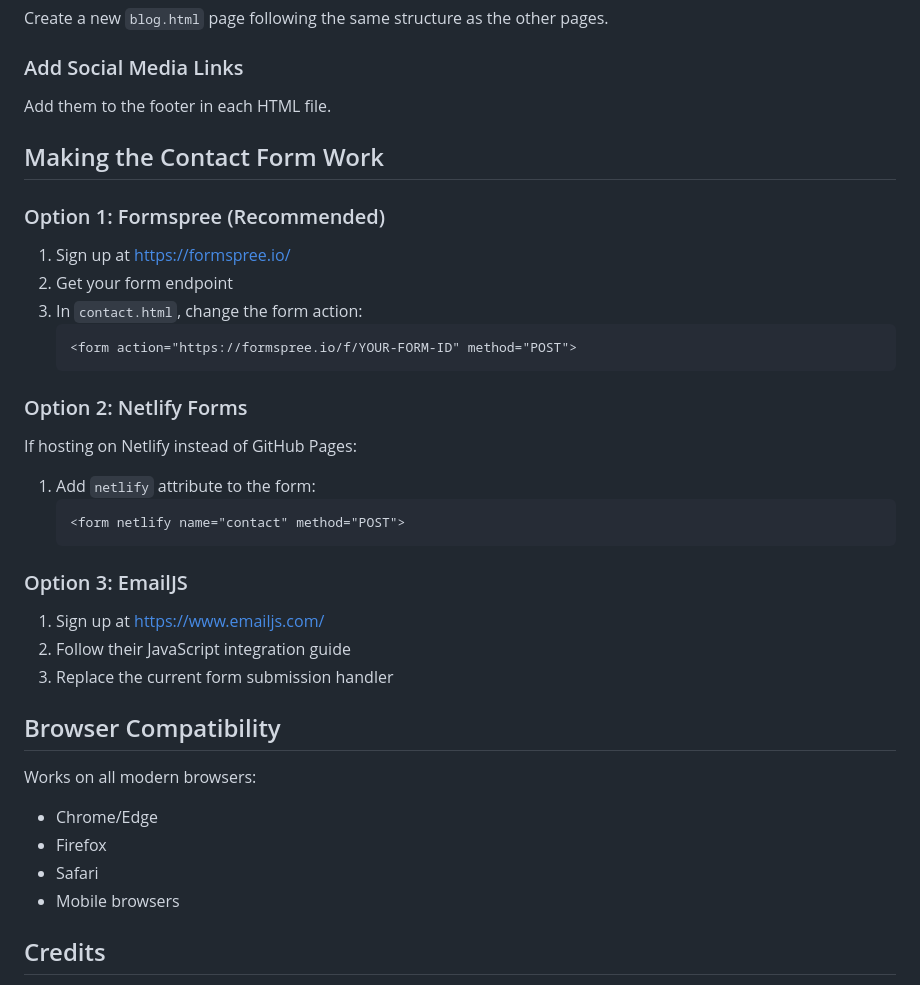
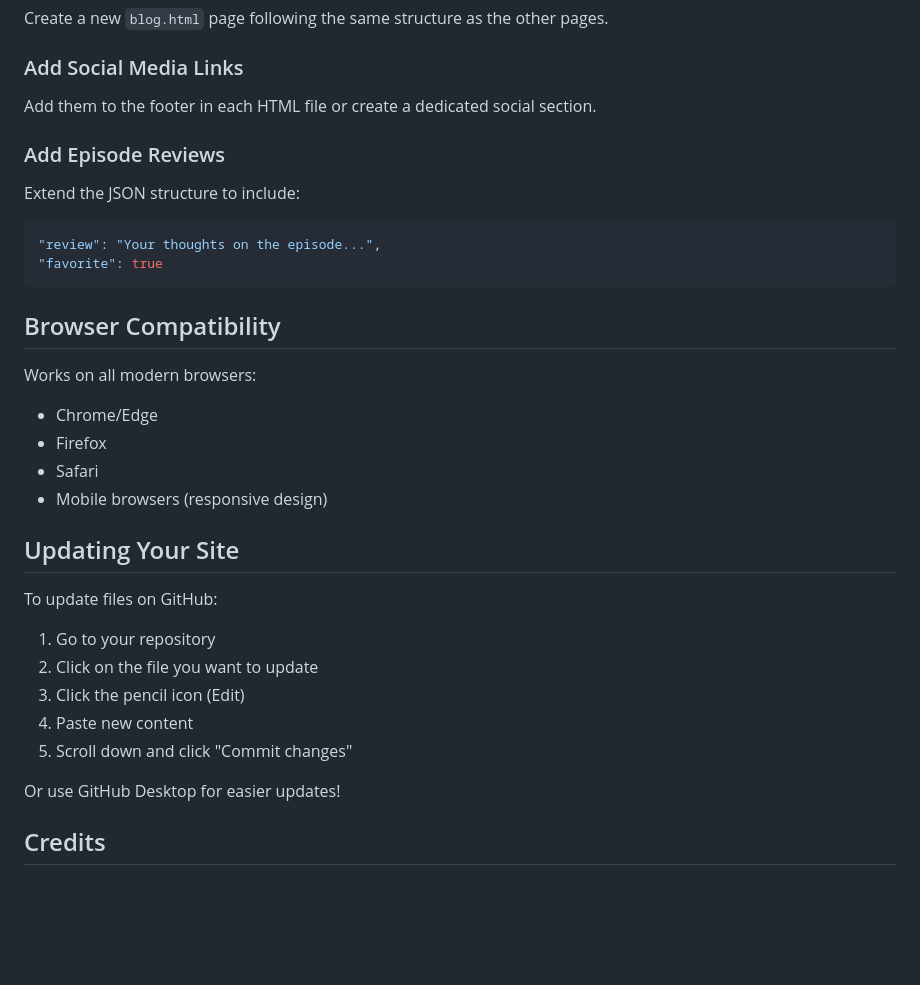
Before and after one commit to pal4lyphe/cozy-mysteries, a Markdown page: README.md, the part around one of its changes. GitHub-like rendering; blank space fills up the shorter version.

````diff
--- a/README.md
+++ b/README.md
@@ -104,29 +181,14 @@ Edit the `:root` section in `styles.css`:
 Create a new `blog.html` page following the same structure as the other pages.
 
 ### Add Social Media Links
-Add them to the footer in each HTML file.
+Add them to the footer in each HTML file or create a dedicated social section.
 
-## Making the Contact Form Work
-
-### Option 1: Formspree (Recommended)
-1. Sign up at https://formspree.io/
-2. Get your form endpoint
-3. In `contact.html`, change the form action:
-   ```html
-   <form action="https://formspree.io/f/YOUR-FORM-ID" method="POST">
-   ```
-
-### Option 2: Netlify Forms
-If hosting on Netlify instead of GitHub Pages:
-1. Add `netlify` attribute to the form:
-   ```html
-   <form netlify name="contact" method="POST">
-   ```
-
-### Option 3: EmailJS
-1. Sign up at https://www.emailjs.com/
-2. Follow their JavaScript integration guide
-3. Replace the current form submission handler
+### Add Episode Reviews
+Extend the JSON structure to include:
+```json
+"review": "Your thoughts on the episode...",
+"favorite": true
+```
 
 ## Browser Compatibility
 
@@ -134,7 +196,18 @@ Works on all modern browsers:
 - Chrome/Edge
 - Firefox
 - Safari
-- Mobile browsers
+- Mobile browsers (responsive design)
+
+## Updating Your Site
+
+To update files on GitHub:
+1. Go to your repository
+2. Click on the file you want to update
+3. Click the pencil icon (Edit)
+4. Paste new content
+5. Scroll down and click "Commit changes"
+
+Or use GitHub Desktop for easier updates!
 
 ## Credits
 
````
Also changed, not shown: other parts of README.md (+94 -17 lines).
